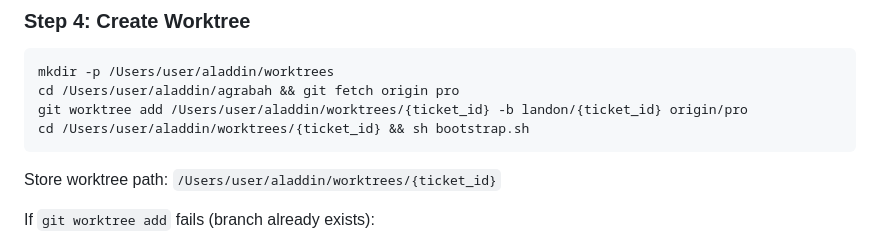
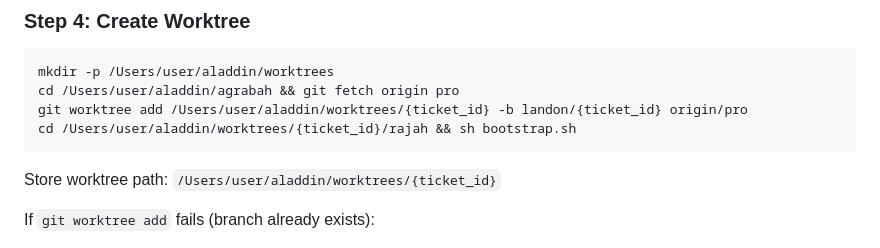
Before and after one commit to samjp6jp69898/aladdin_ai, a Markdown page: commands/analyze-single-bug-v3.md, the part around the change. Rendered like a GitHub page.

````diff
--- a/commands/analyze-single-bug-v3.md
+++ b/commands/analyze-single-bug-v3.md
@@ -116,7 +116,7 @@ Read analysis-notes.md: if bug is confirmed already fixed (有「已修復紀錄
 mkdir -p /Users/user/aladdin/worktrees
 cd /Users/user/aladdin/agrabah && git fetch origin pro
 git worktree add /Users/user/aladdin/worktrees/{ticket_id} -b landon/{ticket_id} origin/pro
-cd /Users/user/aladdin/worktrees/{ticket_id} && sh bootstrap.sh
+cd /Users/user/aladdin/worktrees/{ticket_id}/rajah && sh bootstrap.sh
 ```
 
 Store worktree path: `/Users/user/aladdin/worktrees/{ticket_id}`
````
Also changed, not shown: agents/bug-fixer.md (+2 -2 lines).
